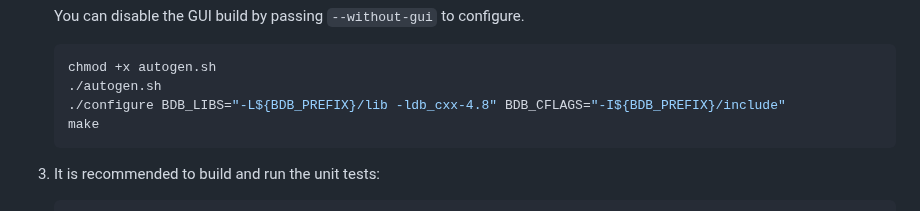
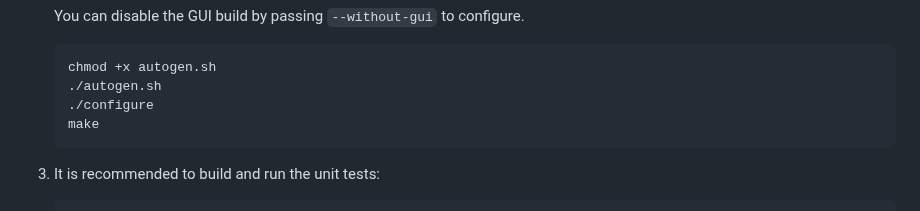
Before and after one commit to koh-gt/ferrite-core, a Markdown page: doc/build-osx.md, the part around the change. Drawn GitHub-style.

````diff
--- a/doc/build-osx.md
+++ b/doc/build-osx.md
@@ -82,7 +82,7 @@ brew link berkeley-db@4 --force
     ```shell
     chmod +x autogen.sh
     ./autogen.sh
-    ./configure BDB_LIBS="-L${BDB_PREFIX}/lib -ldb_cxx-4.8" BDB_CFLAGS="-I${BDB_PREFIX}/include"
+    ./configure
     make
     ```
 
````
